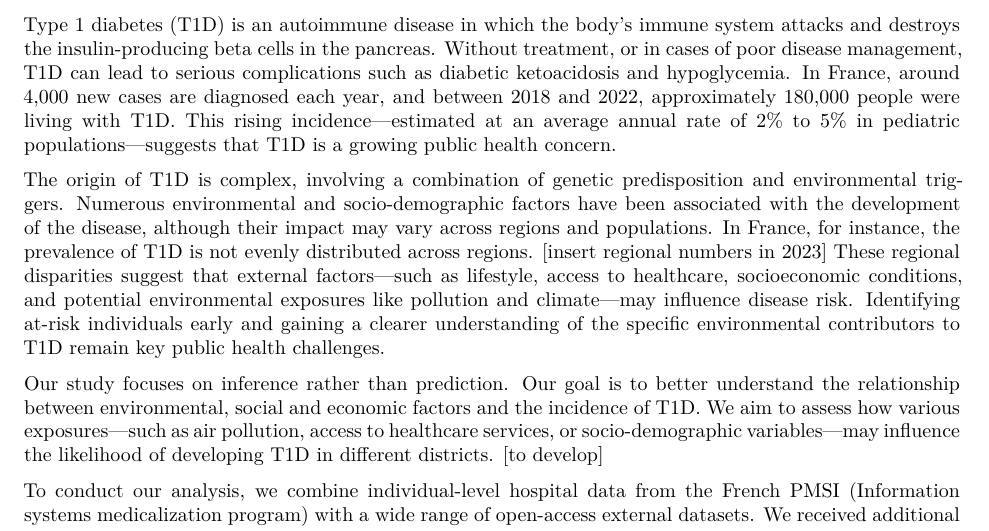
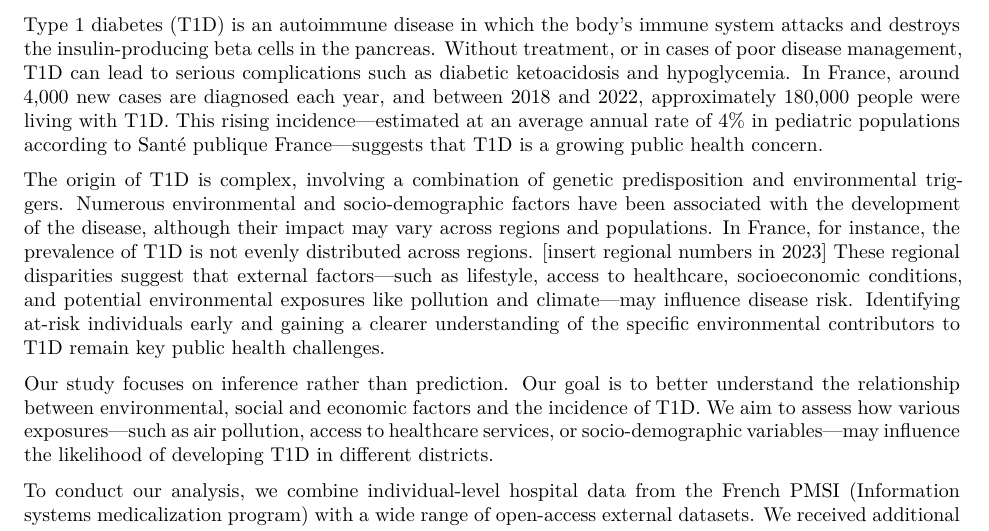
Before and after one commit to pwisniewski-econ/envir-t1d, a Quarto document (report.qmd): part of page 2 of 23, cut so that both start at the same text. Rendered offline with R 4.5, knitr and Pandoc in place of Quarto, then LaTeX, with nearby package versions; some code elsewhere in the file could not run offline.

Commit message:
Update report.qmd
few changes in intro

```diff
--- a/report.qmd
+++ b/report.qmd
@@ -70,11 +70,11 @@ import os
 \refstepcounter{subsection}
 \subsection*{\thesubsection\quad ABC}
 
-Type 1 diabetes (T1D) is an autoimmune disease in which the body’s immune system attacks and destroys the insulin-producing beta cells in the pancreas. Without treatment, or in cases of poor disease management, T1D can lead to serious complications such as diabetic ketoacidosis and hypoglycemia. In France, around 4,000 new cases are diagnosed each year, and between 2018 and 2022, approximately 180,000 people were living with T1D. This rising incidence—estimated at an average annual rate of 2\% to 5\% in pediatric populations—suggests that T1D is a growing public health concern.
+Type 1 diabetes (T1D) is an autoimmune disease in which the body’s immune system attacks and destroys the insulin-producing beta cells in the pancreas. Without treatment, or in cases of poor disease management, T1D can lead to serious complications such as diabetic ketoacidosis and hypoglycemia. In France, around 4,000 new cases are diagnosed each year, and between 2018 and 2022, approximately 180,000 people were living with T1D. This rising incidence—estimated at an average annual rate of 4\% in pediatric populations according to Santé publique France—suggests that T1D is a growing public health concern.
 
 The origin of T1D is complex, involving a combination of genetic predisposition and environmental triggers. Numerous environmental and socio-demographic factors have been associated with the development of the disease, although their impact may vary across regions and populations. In France, for instance, the prevalence of T1D is not evenly distributed across regions. [insert regional numbers in 2023] These regional disparities suggest that external factors—such as lifestyle, access to healthcare, socioeconomic conditions, and potential environmental exposures like pollution and climate—may influence disease risk. Identifying at-risk individuals early and gaining a clearer understanding of the specific environmental contributors to T1D remain key public health challenges.
 
-Our study focuses on inference rather than prediction. Our goal is to better understand the relationship between environmental, social and economic factors and the incidence of T1D. We aim to assess how various exposures—such as air pollution, access to healthcare services, or socio-demographic variables—may influence the likelihood of developing T1D in different districts. [to develop]
+Our study focuses on inference rather than prediction. Our goal is to better understand the relationship between environmental, social and economic factors and the incidence of T1D. We aim to assess how various exposures—such as air pollution, access to healthcare services, or socio-demographic variables—may influence the likelihood of developing T1D in different districts.
 
 To conduct our analysis, we combine individual-level hospital data from the French PMSI (Information systems medicalization program) with a wide range of open-access external datasets. We received additional data from Sanofi, including environmental variables such as air pollution and gas emissions, as well as socio-economic indicators at the district level. To capture the local environment more precisely, we integrated SIRENE data, which provides information on both commercial (e.g., food stores, fitness centers) and public infrastructure. We further enrich our dataset with meteorological data from Météo France.
 
```
